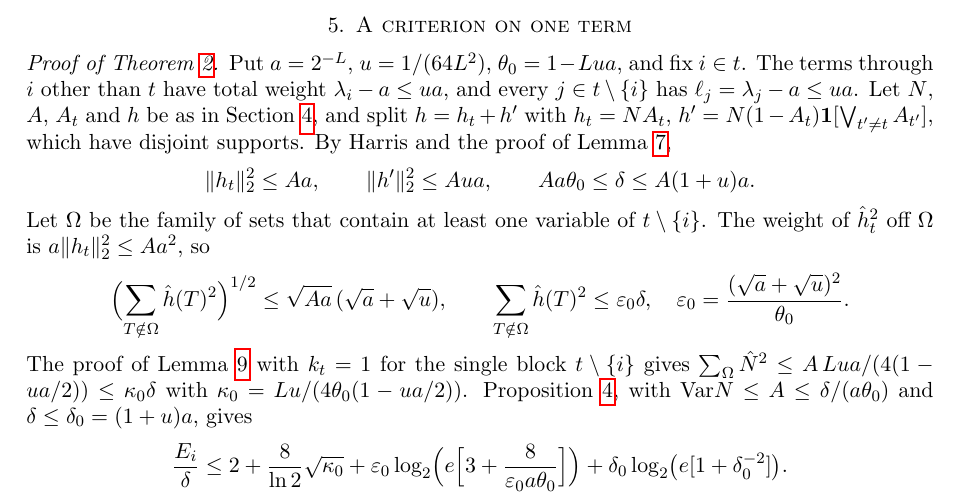
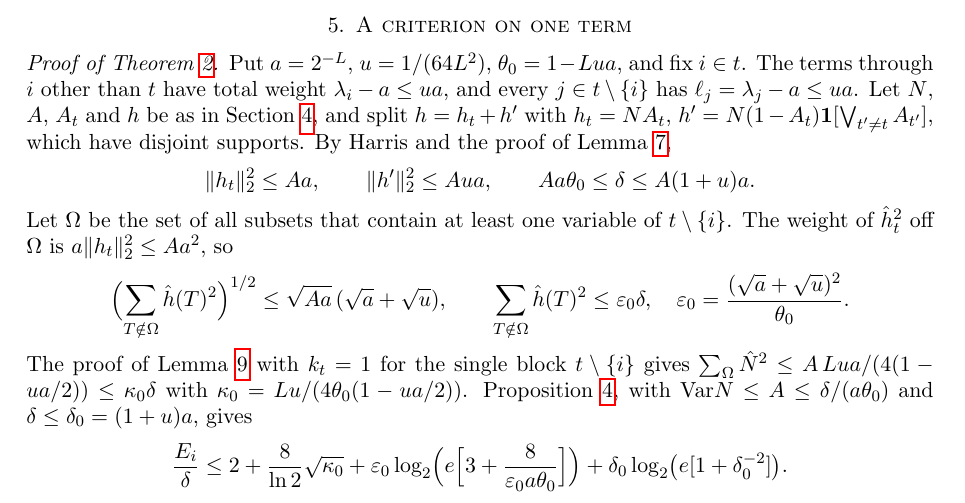
Before and after one commit to yspennstate/fei-linear-dnf-census, a LaTeX paper (main.tex): part of page 7 of 13, cut so that both start at the same text. Compiled offline with pdfLaTeX.

Commit message:
Rebuild the PDF
Co-Authored-By: Claude Opus 5.5 <noreply@anthropic.com>

```diff
--- a/main.tex
+++ b/main.tex
@@ -370,7 +370,7 @@ which have disjoint supports. By Harris and the proof of Lemma~\ref{lem:m1},
 \[
 \|h_t\|_2^2\le Aa,\qquad\|h'\|_2^2\le Aua,\qquad Aa\theta_0\le\delta\le A(1+u)a.
 \]
-Let $\Omega$ be the family of sets that contain at least one variable of $t\setminus\{i\}$. The weight of $\hat h_t^2$
+Let $\Omega$ be the set of all subsets that contain at least one variable of $t\setminus\{i\}$. The weight of $\hat h_t^2$
 off $\Omega$ is $a\|h_t\|_2^2\le Aa^2$, so
 \[
 \Bigl(\sum_{T\notin\Omega}\hat h(T)^2\Bigr)^{1/2}\le\sqrt{Aa}\,(\sqrt a+\sqrt u),\qquad
```
Also changed, not shown: main.pdf, main.tex (2 more changed lines).
